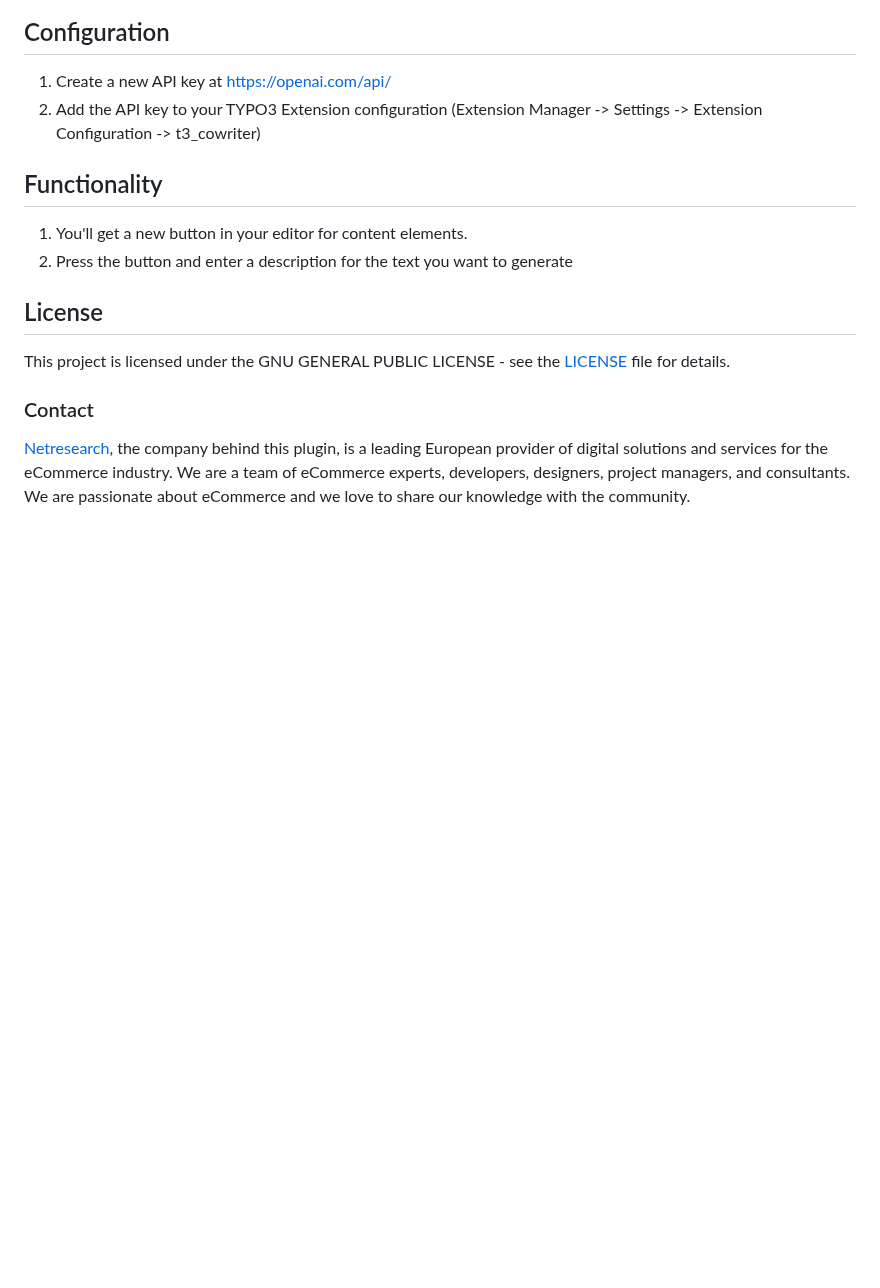
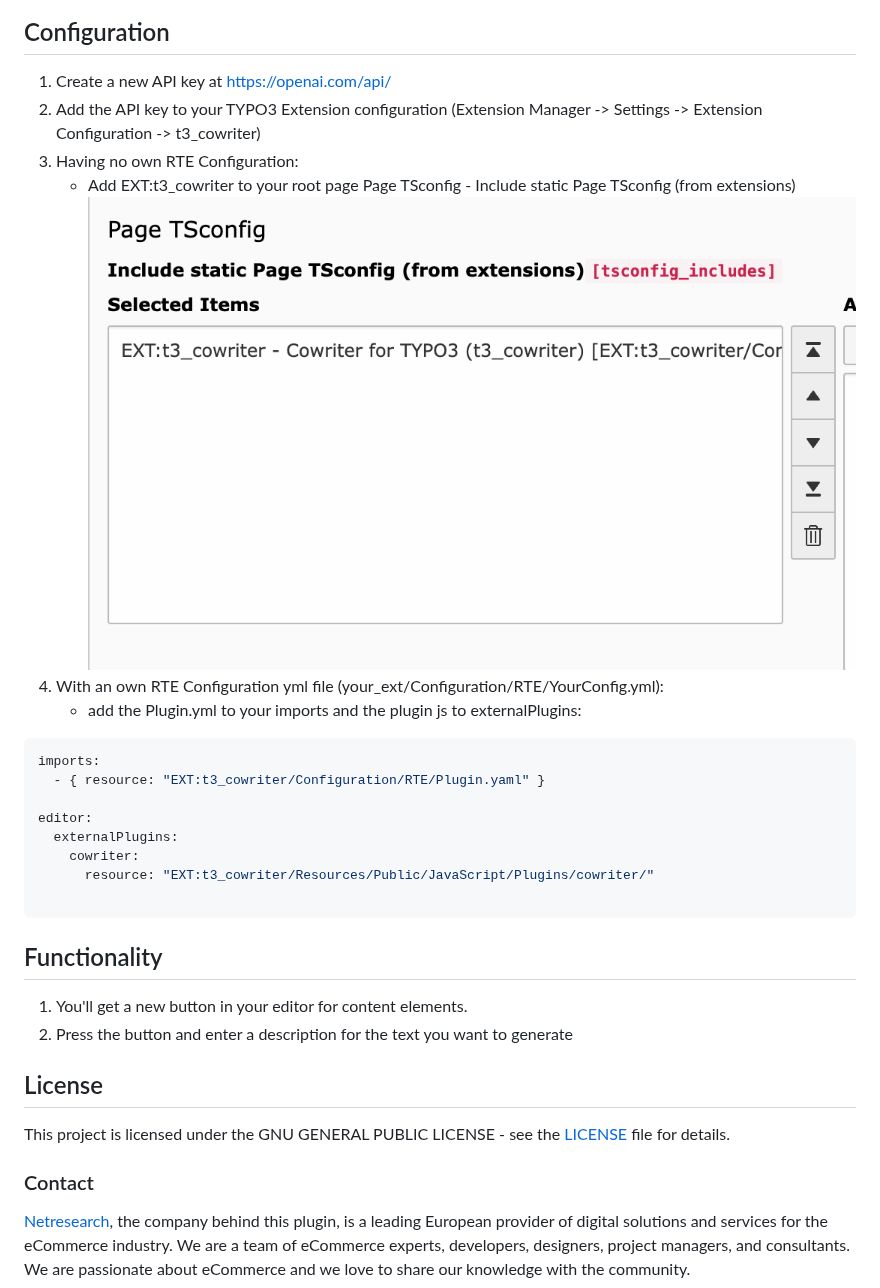
Before and after one commit to netresearch/t3x-cowriter, a Markdown page: README.md, the part around the change. GitHub-like rendering; pictures changed too: Documentation/Images/pagetsconfig.png (added); blank space fills up the shorter version.

Commit message:
[BUGFIX] Move page ts config to static includes

````diff
--- a/README.md
+++ b/README.md
@@ -18,6 +18,23 @@ composer require netresearch/t3-cowriter
 
 1. Create a new API key at [https://openai.com/api/](https://openai.com/api/)
 2. Add the API key to your TYPO3 Extension configuration (Extension Manager -> Settings -> Extension Configuration -> t3_cowriter)
+3. Having no own RTE Configuration:
+    * Add EXT:t3_cowriter to your root page Page TSconfig -
+     Include static Page TSconfig (from extensions)
+   ![PageTSCongfig](Documentation/Images/pagetsconfig.png)
+4. With an own RTE Configuration yml file (your_ext/Configuration/RTE/YourConfig.yml):
+    * add the Plugin.yml to your imports and the plugin js to externalPlugins:
+```yml
+imports:
+  - { resource: "EXT:t3_cowriter/Configuration/RTE/Plugin.yaml" }
+
+editor:
+  externalPlugins:
+    cowriter:
+      resource: "EXT:t3_cowriter/Resources/Public/JavaScript/Plugins/cowriter/"
+
+```
+
 
 ## Functionality
 
````
Also changed, not shown: 2 other files.
